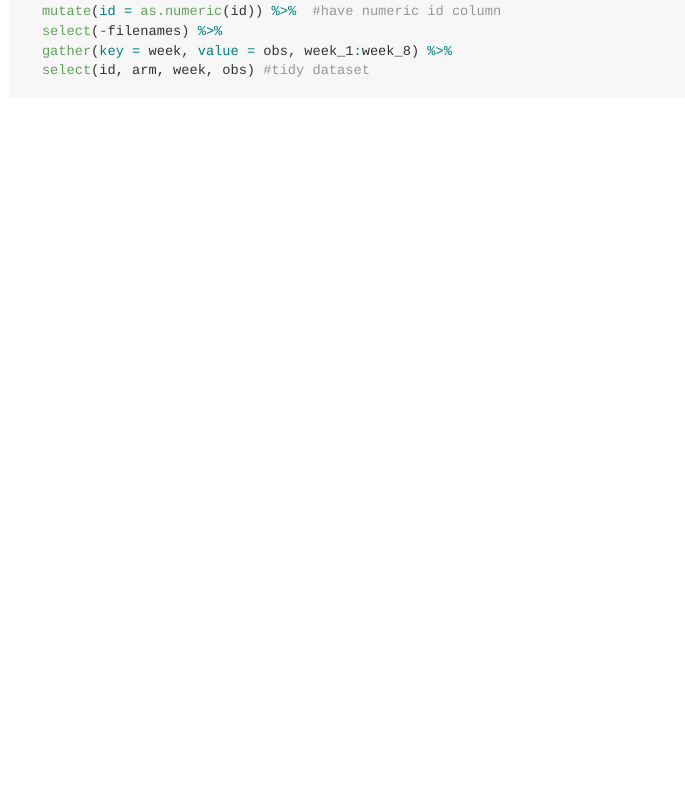
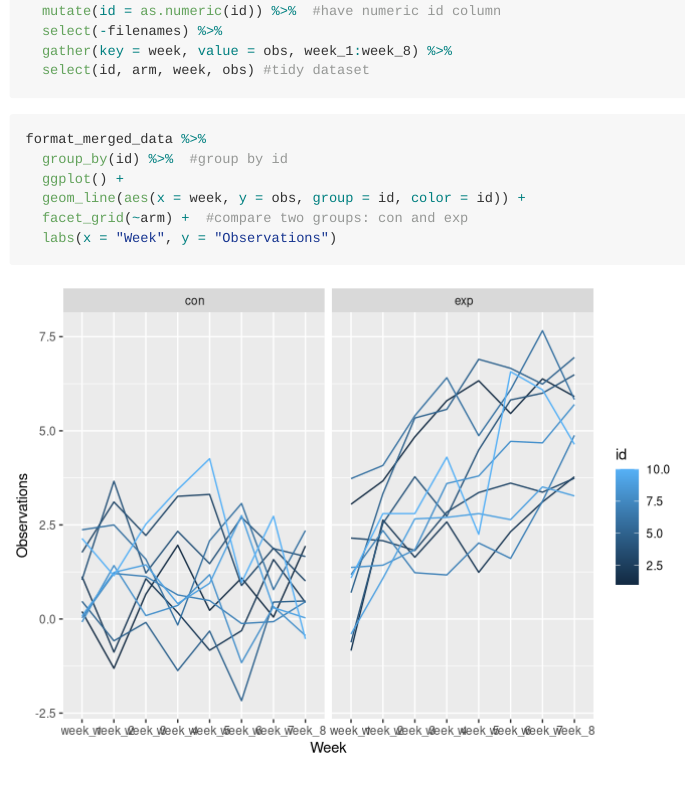
Before and after one commit to yw3236/p8105_hw5_yw3236, an R Markdown document (p8105_hw5_yw3236.Rmd): the page in a window 1100 px wide, from 1130 px down. Rendered offline with R 4.5, knitr and Pandoc, with nearby package versions; long lines of code are wrapped.

Commit message:
plot spaghetti plot showing observations on each subject over time

````diff
--- a/p8105_hw5_yw3236.Rmd
+++ b/p8105_hw5_yw3236.Rmd
@@ -53,3 +53,12 @@ format_merged_data = mergeddata %>%
   gather(key = week, value = obs, week_1:week_8) %>%
   select(id, arm, week, obs) #tidy dataset
 ```
+
+```{r}
+format_merged_data %>%
+  group_by(id) %>%  #group by id
+  ggplot() +
+  geom_line(aes(x = week, y = obs, group = id, color = id)) +
+  facet_grid(~arm) +  #compare two groups: con and exp
+  labs(x = "Week", y = "Observations")
+```
````
Also changed, not shown: p8105_hw5_yw3236.md, 1 other file.
